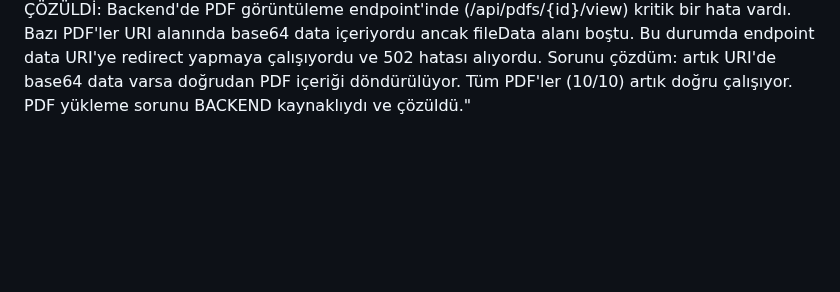
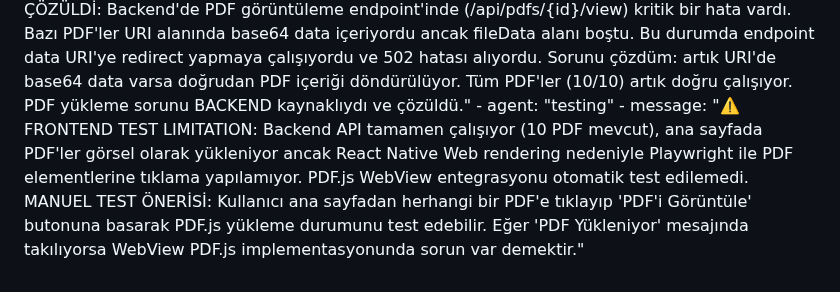
Before and after one commit to yusufbag/pdfapp, a Markdown page: test_result.md, the part around the change. Rendered like a GitHub page; blank space fills up the shorter version.

Commit message:
auto-commit for 78dfa184-7935-46a7-b7db-175e5fe27a5d

```diff
--- a/test_result.md
+++ b/test_result.md
@@ -284,3 +284,5 @@ agent_communication:
     - message: "Backend testleri başarılı! PDF görüntüleme endpoint'i düzeltildi ve tüm API'ler çalışıyor. Şimdi frontend PDF.js entegrasyonunu test etmek için testing agent'ını çağırıyorum. Kullanıcı frontend testini onayladı."
     - agent: "testing"
     - message: "🔍 PDF YÜKLEME SORUNU TESPİT EDİLDİ VE ÇÖZÜLDİ: Backend'de PDF görüntüleme endpoint'inde (/api/pdfs/{id}/view) kritik bir hata vardı. Bazı PDF'ler URI alanında base64 data içeriyordu ancak fileData alanı boştu. Bu durumda endpoint data URI'ye redirect yapmaya çalışıyordu ve 502 hatası alıyordu. Sorunu çözdüm: artık URI'de base64 data varsa doğrudan PDF içeriği döndürülüyor. Tüm PDF'ler (10/10) artık doğru çalışıyor. PDF yükleme sorunu BACKEND kaynaklıydı ve çözüldü."
+    - agent: "testing"
+    - message: "⚠️ FRONTEND TEST LIMITATION: Backend API tamamen çalışıyor (10 PDF mevcut), ana sayfada PDF'ler görsel olarak yükleniyor ancak React Native Web rendering nedeniyle Playwright ile PDF elementlerine tıklama yapılamıyor. PDF.js WebView entegrasyonu otomatik test edilemedi. MANUEL TEST ÖNERİSİ: Kullanıcı ana sayfadan herhangi bir PDF'e tıklayıp 'PDF'i Görüntüle' butonuna basarak PDF.js yükleme durumunu test edebilir. Eğer 'PDF Yükleniyor' mesajında takılıyorsa WebView PDF.js implementasyonunda sorun var demektir."
```
